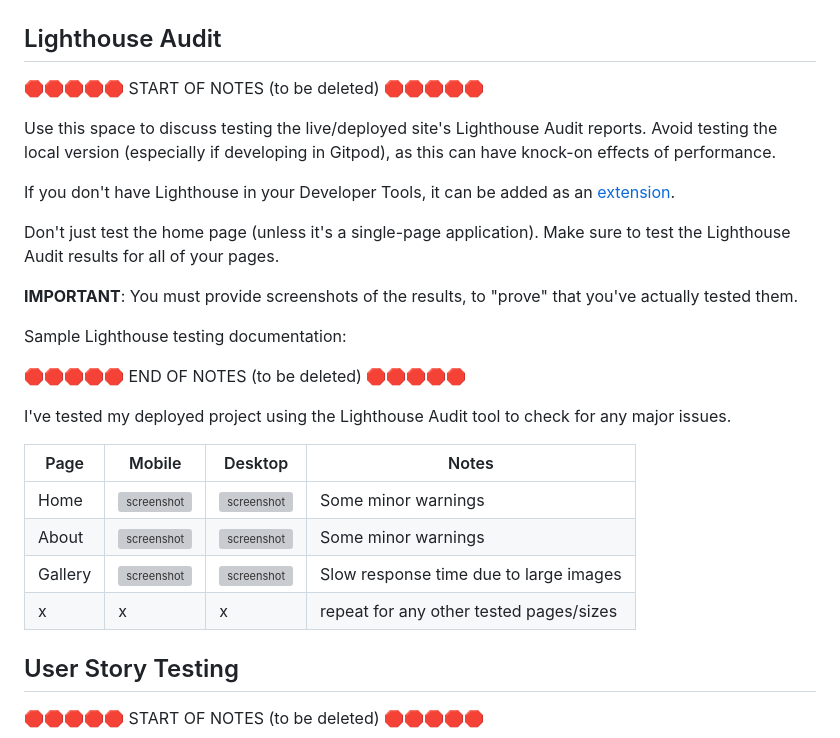
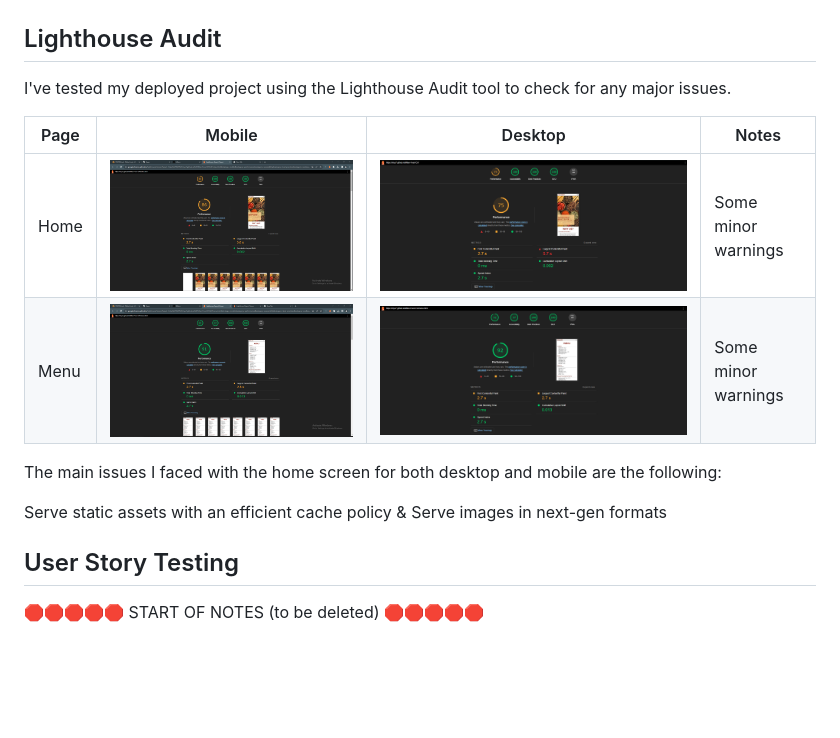
Before and after one commit to riiyu7/Milan-Food-CA, a Markdown page: TESTING.md, the part around the change. GitHub-like rendering; pictures changed too: documentation/testing/la-home-desktop.png (added), documentation/testing/la-home-mobile.png (added), documentation/testing/la-menu-desktop.png (added); blank space fills up the shorter version; grey boxes are pictures that could not be loaded.

Commit message:
Added Lighthouse Audit

```diff
--- a/TESTING.md
+++ b/TESTING.md
@@ -71,31 +71,16 @@ I've tested my deployed project on multiple devices to check for responsiveness
 
 ## Lighthouse Audit
 
-🛑🛑🛑🛑🛑 START OF NOTES (to be deleted) 🛑🛑🛑🛑🛑
-
-Use this space to discuss testing the live/deployed site's Lighthouse Audit reports.
-Avoid testing the local version (especially if developing in Gitpod), as this can have knock-on effects of performance.
-
-If you don't have Lighthouse in your Developer Tools,
-it can be added as an [extension](https://chrome.google.com/webstore/detail/lighthouse/blipmdconlkpinefehnmjammfjpmpbjk).
-
-Don't just test the home page (unless it's a single-page application).
-Make sure to test the Lighthouse Audit results for all of your pages.
-
-**IMPORTANT**: You must provide screenshots of the results, to "prove" that you've actually tested them.
-
-Sample Lighthouse testing documentation:
-
-🛑🛑🛑🛑🛑 END OF NOTES (to be deleted) 🛑🛑🛑🛑🛑
-
 I've tested my deployed project using the Lighthouse Audit tool to check for any major issues.
 
-| Page | Mobile | Desktop | Notes |
-| --- | --- | --- | --- |
-| Home | ![screenshot](documentation/lighthouse-home-mobile.png) | ![screenshot](documentation/lighthouse-home-desktop.png) | Some minor warnings |
-| About | ![screenshot](documentation/lighthouse-about-mobile.png) | ![screenshot](documentation/lighthouse-about-desktop.png) | Some minor warnings |
-| Gallery | ![screenshot](documentation/lighthouse-gallery-mobile.png) | ![screenshot](documentation/lighthouse-gallery-desktop.png) | Slow response time due to large images |
-| x | x | x | repeat for any other tested pages/sizes |
+| Page | Mobile                                                    | Desktop                                                   | Notes               |
+| ---- | --------------------------------------------------------  | --------------------------------------------------------- | ------------------- |
+| Home | ![screenshot](documentation/testing/la-home-mobile.png)   | ![screenshot](documentation/testing/la-home-desktop.png)  | Some minor warnings |
+| Menu | ![screenshot](documentation/testing/la-menu-mobile.png)   | ![screenshot](documentation/testing/la-menu-desktop.png)  | Some minor warnings |
+
+The main issues I faced with the home screen for both desktop and mobile are the following:
+
+Serve static assets with an efficient cache policy & Serve images in next-gen formats
 
 ## User Story Testing
 
```
